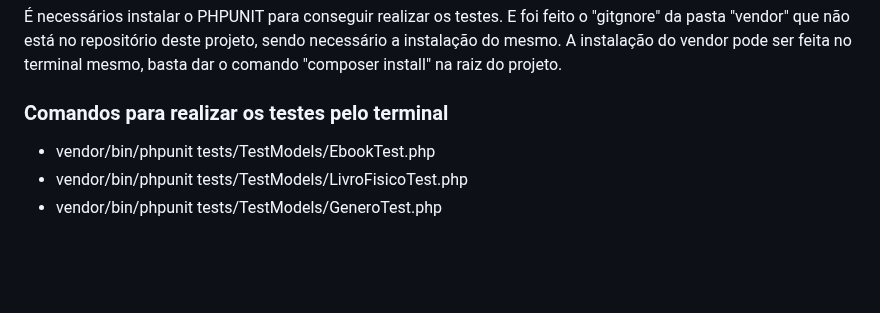
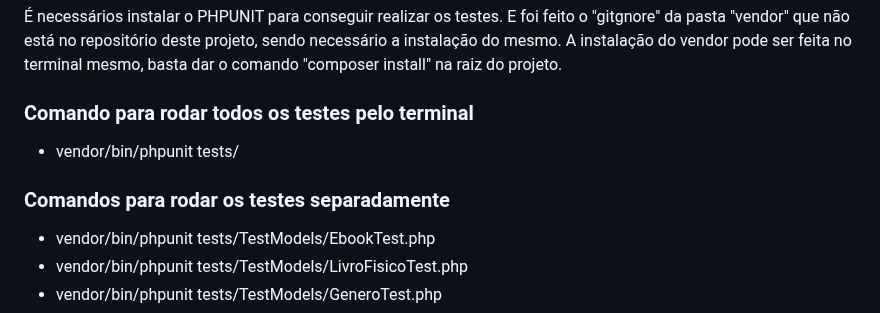
Before and after one commit to Arthur-Lukas/A3-GQS, a Markdown page: README.md, the part around the change. Rendered like a GitHub page; blank space fills up the shorter version.

```diff
--- a/README.md
+++ b/README.md
@@ -77,8 +77,10 @@ O projeto foi desenvolvido com foco em boas práticas de programação, utilizan
 
 É necessários instalar o PHPUNIT para conseguir realizar os testes. E foi feito o "gitgnore" da pasta "vendor" que não está no repositório deste projeto, sendo necessário a instalação do mesmo. A instalação do vendor pode ser feita no terminal mesmo, basta dar o comando "composer install" na raiz do projeto.
 
-### Comandos para realizar os testes pelo terminal
+### Comando para rodar todos os testes pelo terminal
+  - vendor/bin/phpunit tests/
 
+### Comandos para rodar os testes separadamente
   - vendor/bin/phpunit tests/TestModels/EbookTest.php
   - vendor/bin/phpunit tests/TestModels/LivroFisicoTest.php
   - vendor/bin/phpunit tests/TestModels/GeneroTest.php
```
